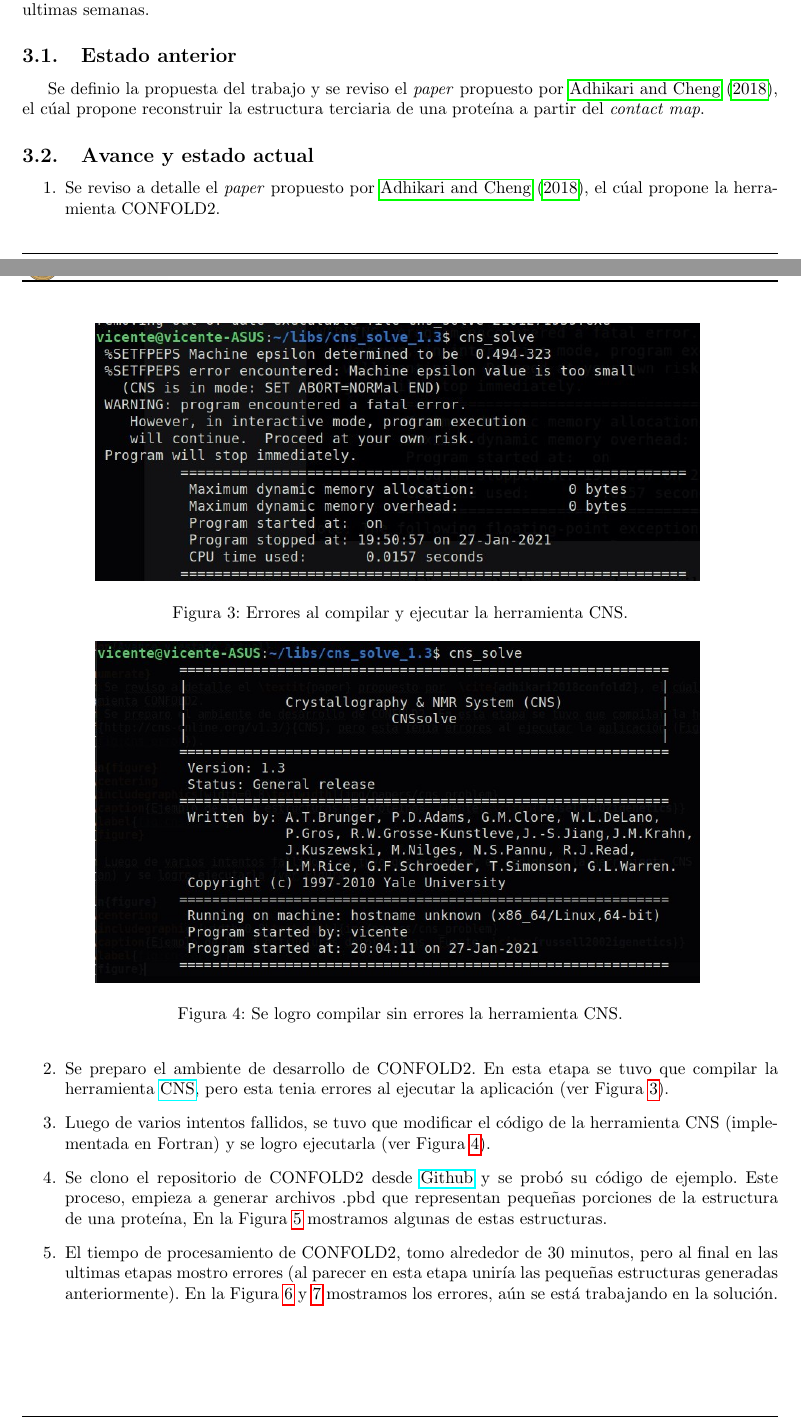
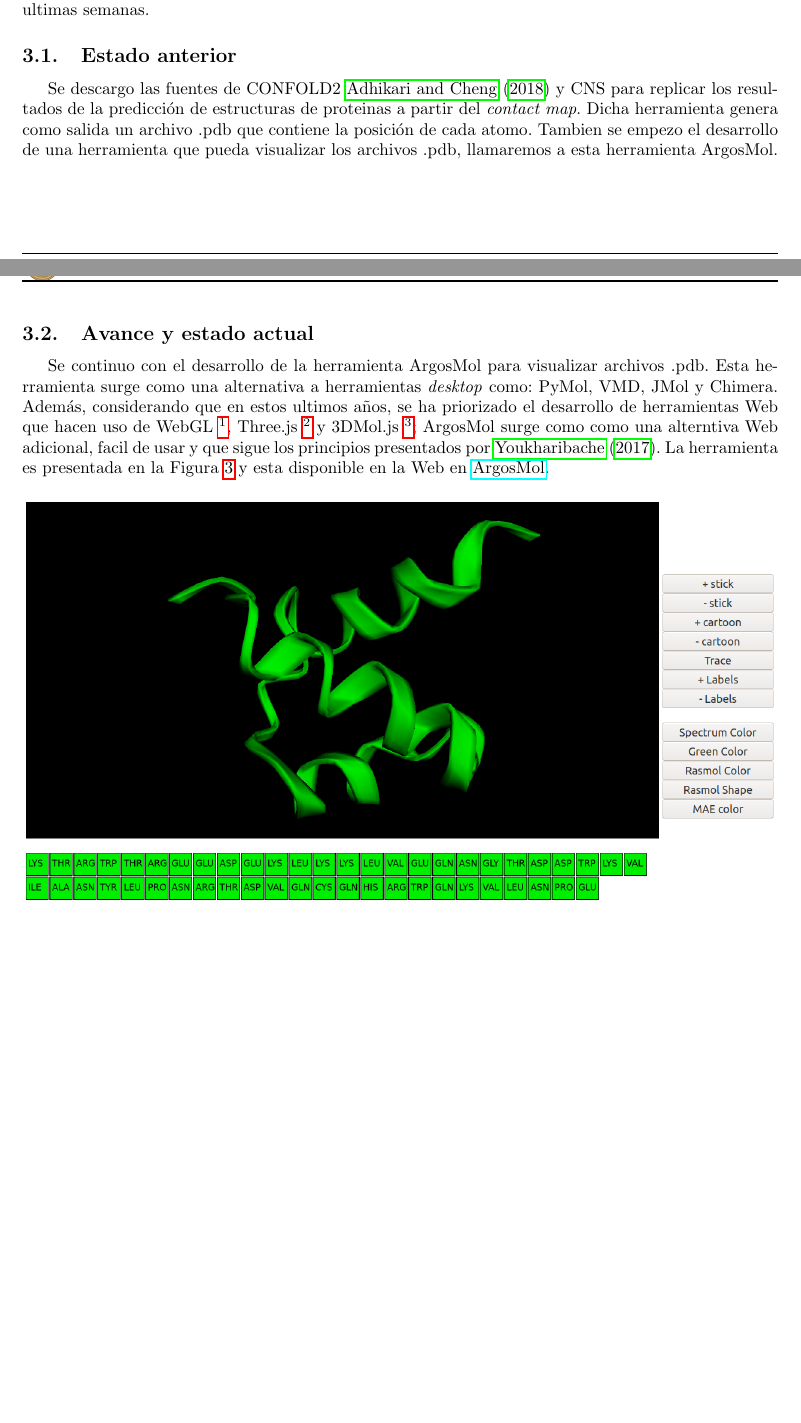
Before and after one commit to arceda/DOCTORADO, a LaTeX document (cg/latex/3_avance.tex): two parts of pages 2 and 3 of 6 before the commit and two parts of pages 2 and 3 of 4 after it, joined at a grey line, cut so that both start at the same text, the shorter picture padded with empty space. Compiled offline with pdfLaTeX.

Commit message:
avanzando informe 3

```diff
--- a/cg/latex/3_avance.tex
+++ b/cg/latex/3_avance.tex
@@ -160,31 +160,17 @@
 
 	\subsection{Estado anterior}
 
-	Se definio la propuesta del trabajo y se reviso el \textit{paper} propuesto por  \cite{adhikari2018confold2}, el cúal propone reconstruir la estructura terciaria de una proteína a partir del \textit{contact map}.
-
+	Se descargo las fuentes de CONFOLD2 \cite{adhikari2018confold2} y CNS para replicar los resultados de la predicción de estructuras de proteinas a partir del \textit{contact map}. Dicha herramienta genera como salida un archivo .pdb que contiene la posición de cada atomo. Tambien se empezo el desarrollo de una herramienta que pueda visualizar los archivos .pdb, llamaremos a esta herramienta ArgosMol.
 
 	\subsection{Avance y estado actual}
 
-	\begin{enumerate}
-		\item Se reviso a detalle el \textit{paper} propuesto por  \cite{adhikari2018confold2}, el cúal propone la herramienta CONFOLD2.
-		\item Se preparo el ambiente de desarrollo de CONFOLD2. En esta etapa se tuvo que compilar la herramienta  \href{http://cns-online.org/v1.3/}{CNS}, pero esta tenia errores al ejecutar la aplicación (ver Figura \ref{fig:cns_error}).
-
-		\begin{figure}
-			\centering
-			\includegraphics[width=0.8\textwidth]{img/papers/cns_problem}
-			\caption{Errores al compilar y ejecutar la herramienta CNS.}
-			\label{fig:cns_error}
-		\end{figure}
-
-		\item Luego de varios intentos fallidos, se tuvo que modificar el código de la herramienta CNS (implementada en Fortran) y se logro ejecutarla (ver Figura \ref{fig:cns}).
-
-		\begin{figure}
-			\centering
-			\includegraphics[width=0.8\textwidth]{img/papers/cns}
-			\caption{Se logro compilar sin errores la herramienta CNS.}
-			\label{fig:cns}
-		\end{figure}
-
-		\item Se clono el repositorio de CONFOLD2 desde \href{https://github.com/multicom-toolbox/CONFOLD2}{Github} y se probó su código de ejemplo. Este proceso, empieza a generar archivos .pbd que representan pequeñas porciones de la estructura de una proteína, En la Figura \ref{fig:protein_1} mostramos algunas de estas estructuras.
+Se continuo con el desarrollo de la herramienta ArgosMol para visualizar archivos .pdb. Esta herramienta surge como una alternativa a  herramientas \textit{desktop} como: PyMol, VMD, JMol y Chimera. Además, considerando que en estos ultimos años, se ha priorizado el desarrollo de herramientas Web que hacen uso de WebGL \footnote{Librería para el desarrollo de modelos 3D. \href{https://get.webgl.org/}{Enlace.}},
+		Three.js \footnote{Librería de alto nivel para el desarrollo de modelos 3D, hace uso de WebGL. \href{https://threejs.org/}{Enlace.}} y
+		3DMol.js \footnote{Librería para el modelado de átomos y moleculas, hace uso de WebGL. \href{https://threejs.org/}{Enlace.}};
+		ArgosMol surge como como una alterntiva Web adicional, facil de usar y que sigue los principios presentados por \cite{youkharibache2017twelve}. La herramienta es presentada en la Figura \ref{fig:argos1} y esta disponible en la Web en \href{http://134.209.44.160/protein-web/3dmol/protein_interaction.php}{ArgosMol}.
 
 
+	\begin{figure}[H]
+		\centering
+		\includegraphics[width=\textwidth]{img/papers/argos1}
+		\caption{ Ejemplo de visualización de proteínas con ArgosMol. }
@@ -201,6 +180,2 @@
-			\label{fig:protein_1}
-		\end{figure}
+ArgosMol es una herramienta Web para la visualización en 3D de proteínas. Está influenciada en otras herramientas Web como:
 
-
-
-		\item El tiempo de procesamiento de CONFOLD2, tomo alrededor de 30 minutos, pero al final en las ultimas etapas mostro errores (al parecer en esta etapa uniría las pequeñas estructuras generadas anteriormente). En la Figura \ref{fig:confold_error_1} y \ref{fig:confold_error_2} mostramos los errores, aún se está trabajando en la solución.
```
Also changed, not shown: cg/latex/bibliography.bib (+10 -0 lines), cg/latex/3_avance.pdf, cg/latex/img/papers/argos1.png (added), cg/latex/3_avance.tex (37 more changed lines).
